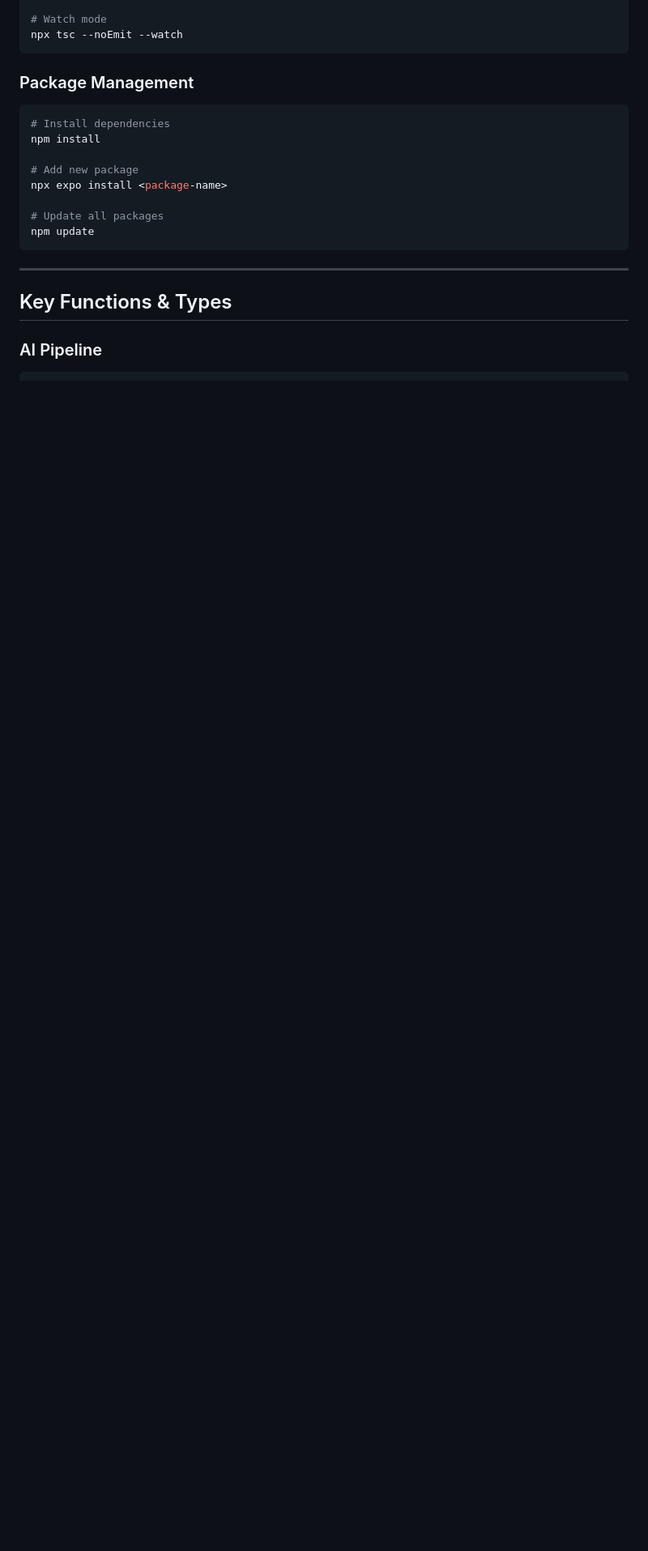
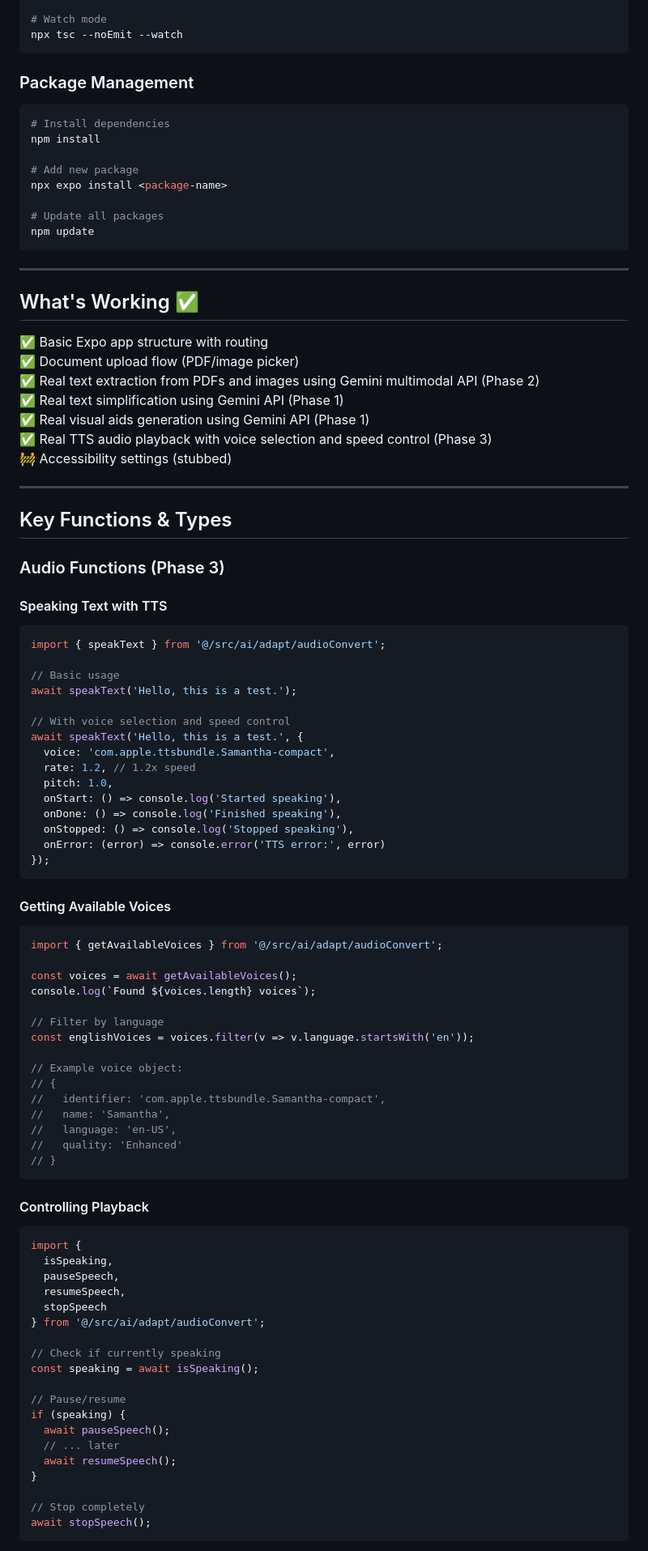
Before and after one commit to Eli-Keli/elimu-ai-app, a Markdown page: docs/QUICK_REFERENCE.md, the part around the change printed below. Shown: that part at 81% size. Drawn GitHub-style; blank space fills up the shorter version.

````diff
--- a/docs/QUICK_REFERENCE.md
+++ b/docs/QUICK_REFERENCE.md
@@ -84,6 +84,80 @@ npm update
 
 ---
 
+## What's Working ✅
+
+✅ Basic Expo app structure with routing
+✅ Document upload flow (PDF/image picker)
+✅ Real text extraction from PDFs and images using Gemini multimodal API (Phase 2)
+✅ Real text simplification using Gemini API (Phase 1)
+✅ Real visual aids generation using Gemini API (Phase 1)
+✅ Real TTS audio playback with voice selection and speed control (Phase 3)
+🚧 Accessibility settings (stubbed)
+
+---
+
 ## Key Functions & Types
 
-### AI Pipeline
+### Audio Functions (Phase 3)
+
+#### Speaking Text with TTS
+```typescript
+import { speakText } from '@/src/ai/adapt/audioConvert';
+
+// Basic usage
+await speakText('Hello, this is a test.');
+
+// With voice selection and speed control
+await speakText('Hello, this is a test.', {
+  voice: 'com.apple.ttsbundle.Samantha-compact',
+  rate: 1.2, // 1.2x speed
+  pitch: 1.0,
+  onStart: () => console.log('Started speaking'),
+  onDone: () => console.log('Finished speaking'),
+  onStopped: () => console.log('Stopped speaking'),
+  onError: (error) => console.error('TTS error:', error)
+});
+```
+
+#### Getting Available Voices
+```typescript
+import { getAvailableVoices } from '@/src/ai/adapt/audioConvert';
+
+const voices = await getAvailableVoices();
+console.log(`Found ${voices.length} voices`);
+
+// Filter by language
+const englishVoices = voices.filter(v => v.language.startsWith('en'));
+
+// Example voice object:
+// {
+//   identifier: 'com.apple.ttsbundle.Samantha-compact',
+//   name: 'Samantha',
+//   language: 'en-US',
+//   quality: 'Enhanced'
+// }
+```
+
+#### Controlling Playback
+```typescript
+import {
+  isSpeaking,
+  pauseSpeech,
+  resumeSpeech,
+  stopSpeech
+} from '@/src/ai/adapt/audioConvert';
+
+// Check if currently speaking
+const speaking = await isSpeaking();
+
+// Pause/resume
+if (speaking) {
+  await pauseSpeech();
+  // ... later
+  await resumeSpeech();
+}
+
+// Stop completely
+await stopSpeech();
+```
+
````
Also changed, not shown: other parts of docs/QUICK_REFERENCE.md (+31 -0 lines), docs/ARCHITECTURE.md (+49 -20 lines), docs/DEPENDENCIES.md (+11 -3 lines).
